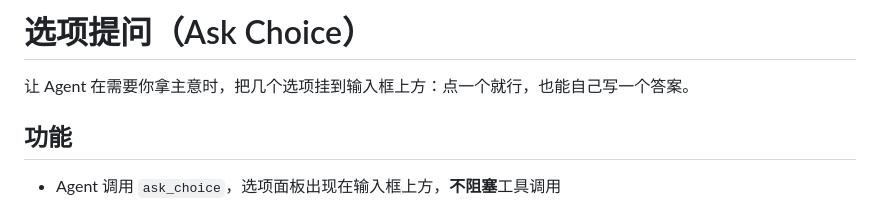
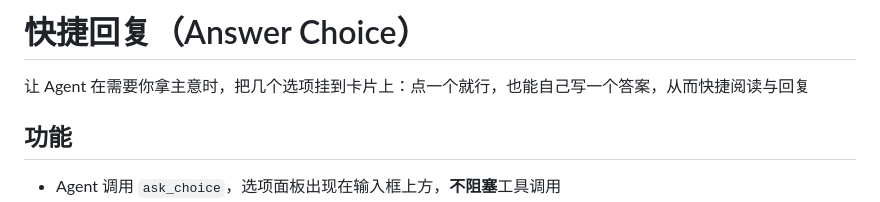
Before and after one commit to youyongdemao/HanaAgent-answer-choice, a Markdown page: README.md, the part around the change. Rendered like a GitHub page.

Commit message:
Revise README section title and content
Updated the title and description for clarity.

```diff
--- a/README.md
+++ b/README.md
@@ -1,6 +1,6 @@
-# 选项提问（Ask Choice）
+# 快捷回复（Answer Choice）
 
-让 Agent 在需要你拿主意时，把几个选项挂到输入框上方：点一个就行，也能自己写一个答案。
+让 Agent 在需要你拿主意时，把几个选项挂到卡片上：点一个就行，也能自己写一个答案，从而快捷阅读与回复
 
 ## 功能
 
```
